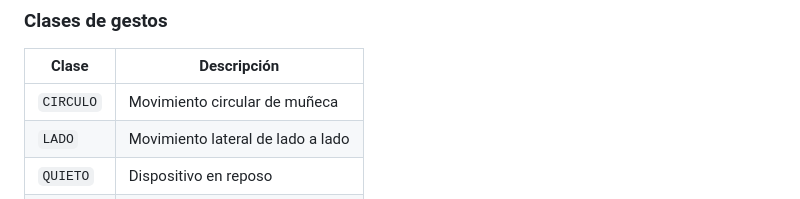
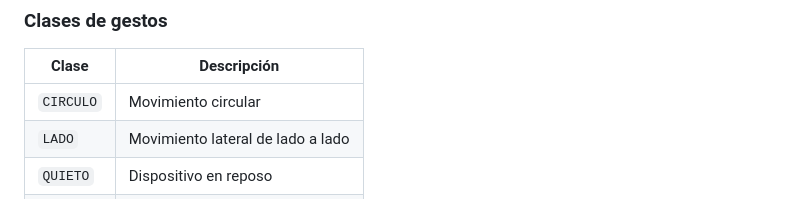
Before and after one commit to dlfno/tinyml-gesture-ble, a Markdown page: README.es.md, the part around the change. GitHub-like rendering.

Commit message:
README typo

```diff
--- a/README.es.md
+++ b/README.es.md
@@ -39,7 +39,7 @@ Este proyecto implementa un **pipeline TinyML de extremo a extremo** para clasif
 
 | Clase | Descripción |
 |---|---|
-| `CIRCULO` | Movimiento circular de muñeca |
+| `CIRCULO` | Movimiento circular |
 | `LADO` | Movimiento lateral de lado a lado |
 | `QUIETO` | Dispositivo en reposo |
 | `DEFAULT` | Cualquier otro movimiento |
```
Also changed, not shown: README.md (+1 -1 lines).
